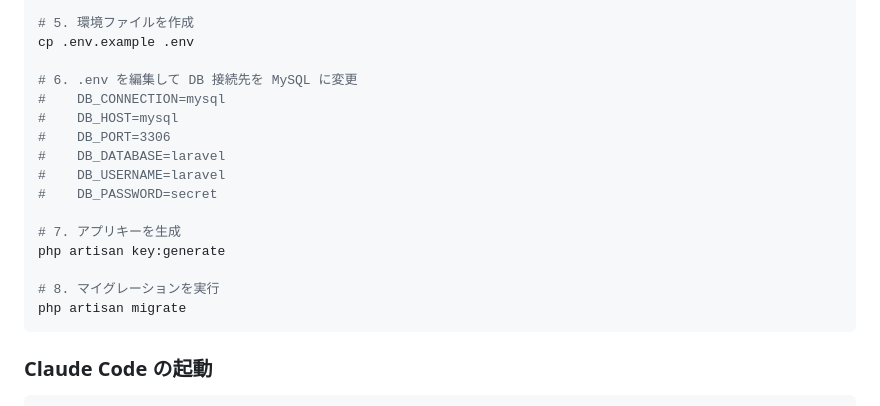
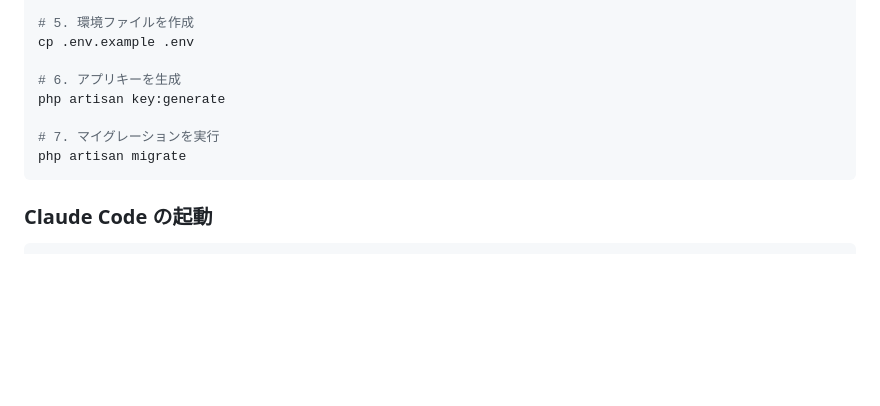
Before and after one commit to h-maki2/claude_sample, a Markdown page: README.md, the part around the change. Drawn GitHub-style; blank space fills up the shorter version.

Commit message:
環境構築の手順を修正

````diff
--- a/README.md
+++ b/README.md
@@ -83,18 +83,10 @@ composer install
 # 5. 環境ファイルを作成
 cp .env.example .env
 
-# 6. .env を編集して DB 接続先を MySQL に変更
-#    DB_CONNECTION=mysql
-#    DB_HOST=mysql
-#    DB_PORT=3306
-#    DB_DATABASE=laravel
-#    DB_USERNAME=laravel
-#    DB_PASSWORD=secret
-
-# 7. アプリキーを生成
+# 6. アプリキーを生成
 php artisan key:generate
 
-# 8. マイグレーションを実行
+# 7. マイグレーションを実行
 php artisan migrate
 ```
 
````
